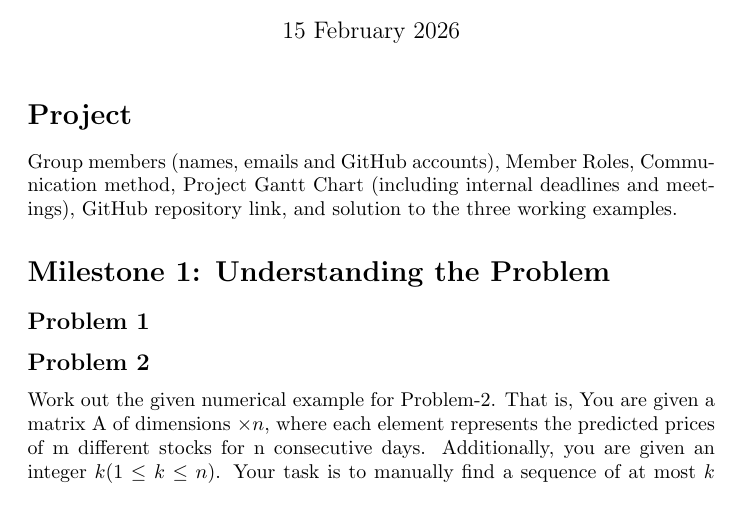
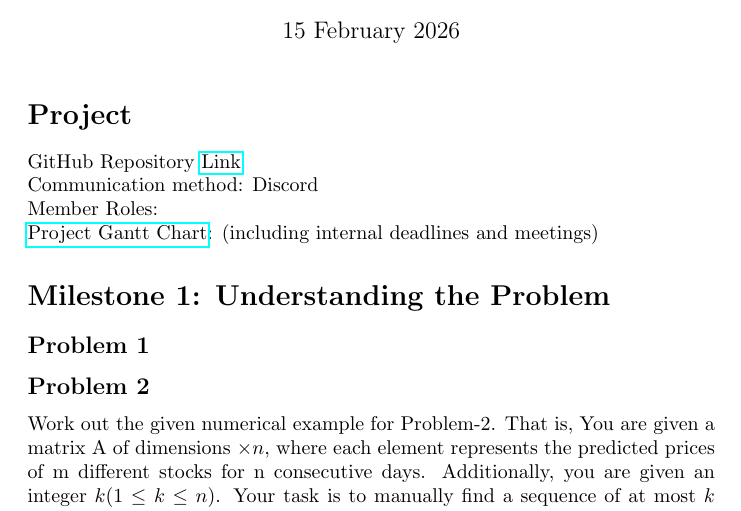
Before and after one commit to anjulij/COP4533-Final-Project, a LaTeX document (Project-Milestone1.TeX): part of page 1 of 2, cut so that both start at the same text. Compiled offline with pdfLaTeX.

Commit message:
added gantt chart link

```diff
--- a/Project-Milestone1.TeX
+++ b/Project-Milestone1.TeX
@@ -1,6 +1,7 @@
 \documentclass{article}
 \usepackage{graphicx}
 \usepackage{amsmath}
+\usepackage{hyperref}
 
 \title{Project Milestone 1}
 \author{
@@ -16,9 +17,10 @@ K. Anjuli Jones (anjulij)
 \maketitle
 
 \section*{Project}
-Group members (names, emails and GitHub accounts),
-Member Roles, Communication method, Project Gantt Chart (including internal deadlines and
-meetings), GitHub repository link, and solution to the three working examples.
+GitHub Repository \href{https://github.com/anjulij/COP4533-Final-Project}{Link}
+\\Communication method: Discord
+\\Member Roles:
+\\ \href{https://docs.google.com/spreadsheets/d/1yOdtYDnJk8dgZALbhoqwJsnvrXZ8V31M7DZmk_DKJYQ/edit?usp=sharing}{Project Gantt Chart}: (including internal deadlines and meetings)
 
 \section*{Milestone 1: Understanding the Problem}
 \subsection*{Problem 1}
```
